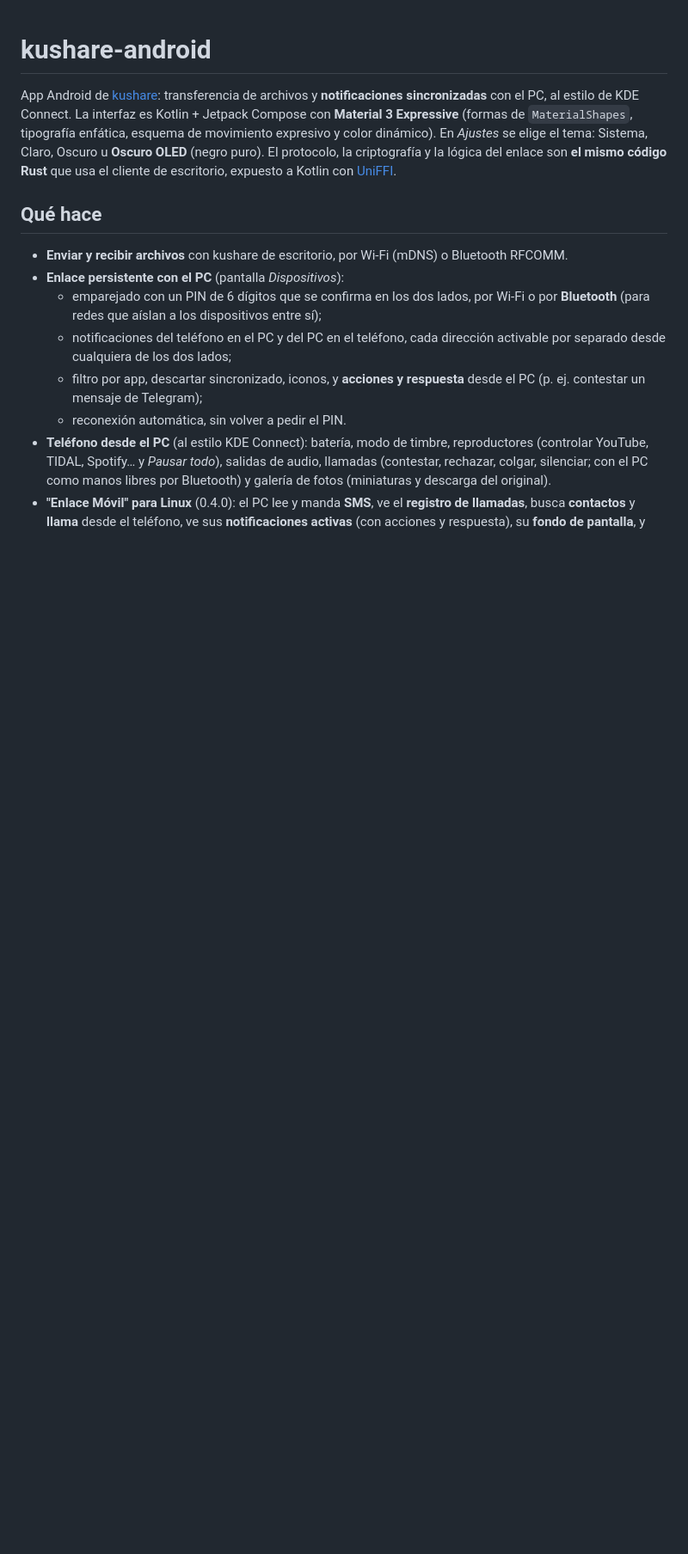
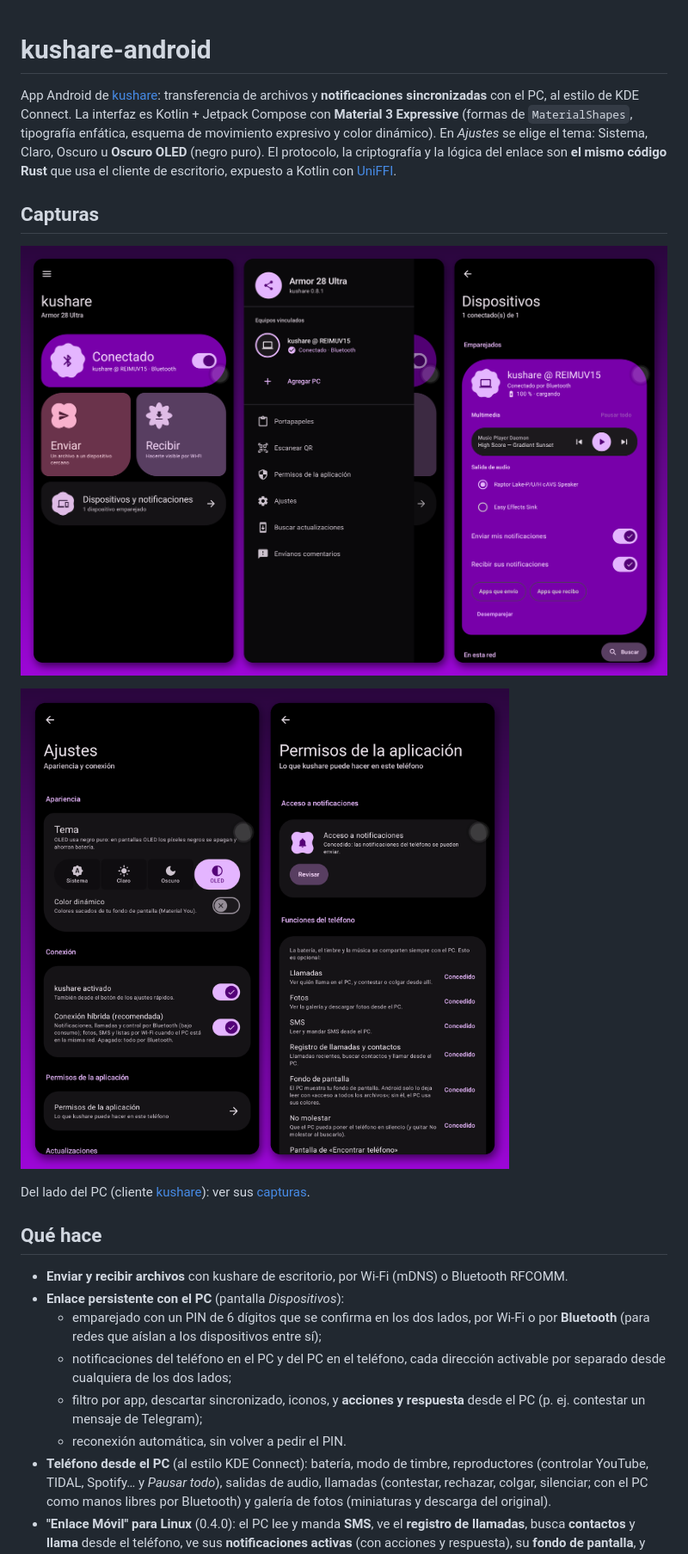
Before and after one commit to tysyak/kushare-android, a Markdown page: README.md, the part around the change. Shown at 86% size. Rendered like a GitHub page; pictures changed too: docs/capturas/android-ajustes-permisos.png (added), docs/capturas/android-inicio-menu-dispositivos.png (added); blank space fills up the shorter version.

Commit message:
Capturas de la app en el README

```diff
--- a/README.md
+++ b/README.md
@@ -1,6 +1,14 @@
 # kushare-android
 
 App Android de [kushare](https://github.com/tysyak/kushare): transferencia de archivos y **notificaciones sincronizadas** con el PC, al estilo de KDE Connect. La interfaz es Kotlin + Jetpack Compose con **Material 3 Expressive** (formas de `MaterialShapes`, tipografía enfática, esquema de movimiento expresivo y color dinámico). En *Ajustes* se elige el tema: Sistema, Claro, Oscuro u **Oscuro OLED** (negro puro). El protocolo, la criptografía y la lógica del enlace son **el mismo código Rust** que usa el cliente de escritorio, expuesto a Kotlin con [UniFFI](https://mozilla.github.io/uniffi-rs/).
+
+## Capturas
+
+![Inicio, menú lateral y dispositivos](docs/capturas/android-inicio-menu-dispositivos.png)
+
+![Ajustes y permisos](docs/capturas/android-ajustes-permisos.png)
+
+Del lado del PC (cliente [kushare](https://github.com/tysyak/kushare)): ver sus [capturas](https://github.com/tysyak/kushare#capturas).
 
 ## Qué hace
 
```
